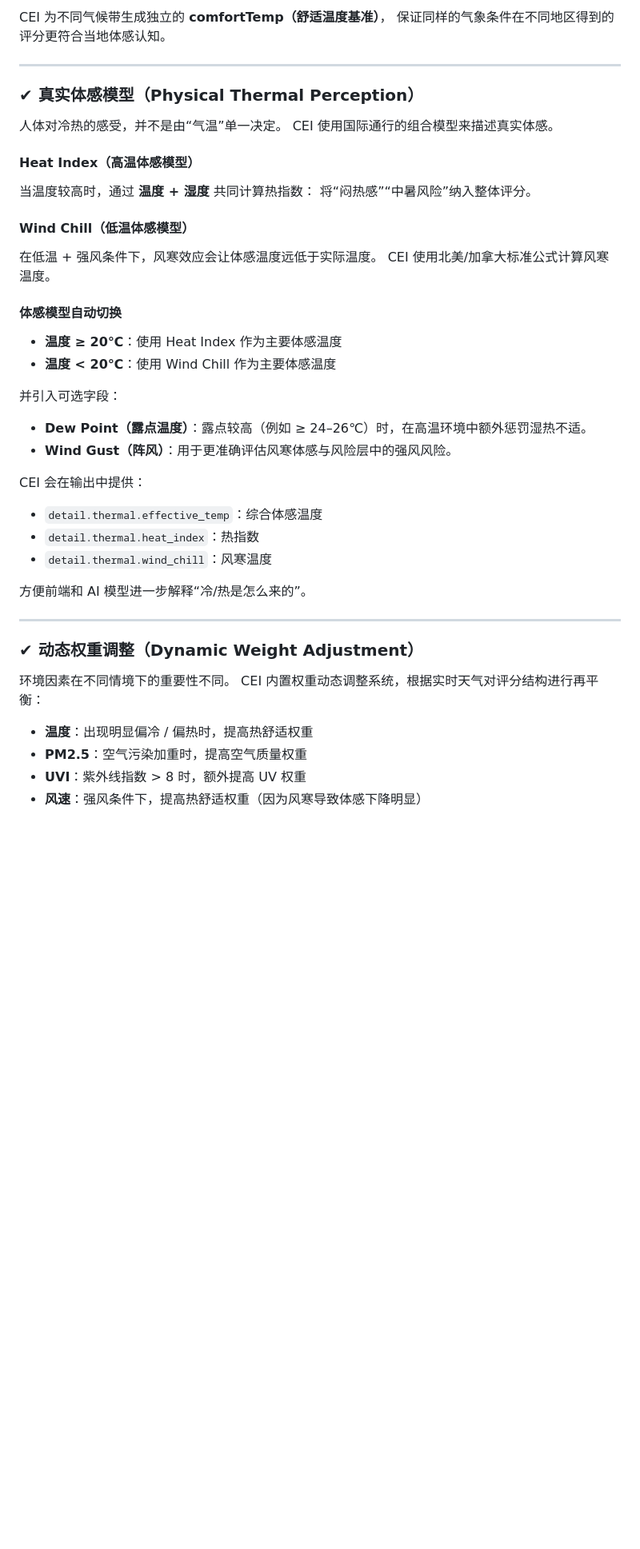
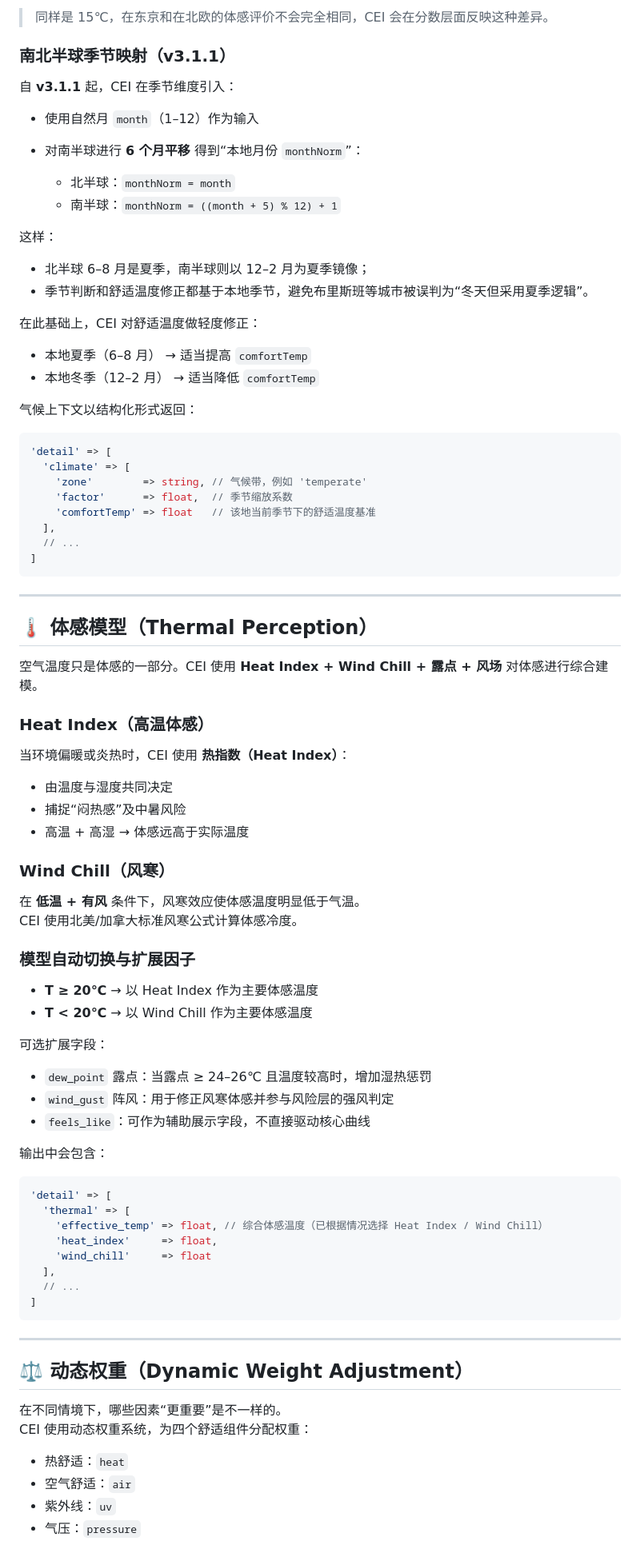
Before and after one commit to Caner-HK/CEI-Comfort-Environment-Index, a Markdown page: README_zh.md, the part around the change printed below. Shown: that part at 80% size. GitHub-like rendering; blank space fills up the shorter version.

````diff
--- a/README_zh.md
+++ b/README_zh.md
@@ -89,51 +92,91 @@ CEI 的基础假设是：**不同地区对温度的耐受与舒适上限并不
 
-CEI 为不同气候带生成独立的 **comfortTemp（舒适温度基准）**，
-保证同样的气象条件在不同地区得到的评分更符合当地体感认知。
+> 同样是 15℃，在东京和在北欧的体感评价不会完全相同，CEI 会在分数层面反映这种差异。
+
+### 南北半球季节映射（v3.1.1）
+
+自 **v3.1.1** 起，CEI 在季节维度引入：
+
+- 使用自然月 `month`（1–12）作为输入
+- 对南半球进行 **6 个月平移** 得到“本地月份 `monthNorm`”：
+
+  - 北半球：`monthNorm = month`
+  - 南半球：`monthNorm = ((month + 5) % 12) + 1`
+
+这样：
+
+- 北半球 6–8 月是夏季，南半球则以 12–2 月为夏季镜像；
+- 季节判断和舒适温度修正都基于本地季节，避免布里斯班等城市被误判为“冬天但采用夏季逻辑”。
+
+在此基础上，CEI 对舒适温度做轻度修正：
+
+- 本地夏季（6–8 月） → 适当提高 `comfortTemp`
+- 本地冬季（12–2 月） → 适当降低 `comfortTemp`
+
+气候上下文以结构化形式返回：
+
+```php
+'detail' => [
+  'climate' => [
+    'zone'        => string, // 气候带，例如 'temperate'
+    'factor'      => float,  // 季节缩放系数
+    'comfortTemp' => float   // 该地当前季节下的舒适温度基准
+  ],
+  // ...
+]
+```
 
 ---
 
-### ✔ 真实体感模型（Physical Thermal Perception）
+## 🌡 体感模型（Thermal Perception）
 
-人体对冷热的感受，并不是由“气温”单一决定。
-CEI 使用国际通行的组合模型来描述真实体感。
+空气温度只是体感的一部分。CEI 使用 **Heat Index + Wind Chill + 露点 + 风场** 对体感进行综合建模。
 
-#### Heat Index（高温体感模型）
+### Heat Index（高温体感）
 
-当温度较高时，通过 **温度 + 湿度** 共同计算热指数：
-将“闷热感”“中暑风险”纳入整体评分。
+当环境偏暖或炎热时，CEI 使用 **热指数（Heat Index）**：
 
-#### Wind Chill（低温体感模型）
+- 由温度与湿度共同决定
+- 捕捉“闷热感”及中暑风险
+- 高温 + 高湿 → 体感远高于实际温度
 
-在低温 + 强风条件下，风寒效应会让体感温度远低于实际温度。
-CEI 使用北美/加拿大标准公式计算风寒温度。
+### Wind Chill（风寒）
 
-#### 体感模型自动切换
+在 **低温 + 有风** 条件下，风寒效应使体感温度明显低于气温。
+CEI 使用北美/加拿大标准风寒公式计算体感冷度。
 
-* **温度 ≥ 20℃**：使用 Heat Index 作为主要体感温度
-* **温度 < 20℃**：使用 Wind Chill 作为主要体感温度
+### 模型自动切换与扩展因子
 
-并引入可选字段：
+- **T ≥ 20℃** → 以 Heat Index 作为主要体感温度
+- **T < 20℃** → 以 Wind Chill 作为主要体感温度
 
-* **Dew Point（露点温度）**：露点较高（例如 ≥ 24–26℃）时，在高温环境中额外惩罚湿热不适。
-* **Wind Gust（阵风）**：用于更准确评估风寒体感与风险层中的强风风险。
+可选扩展字段：
 
-CEI 会在输出中提供：
+- `dew_point` 露点：当露点 ≥ 24–26℃ 且温度较高时，增加湿热惩罚
+- `wind_gust` 阵风：用于修正风寒体感并参与风险层的强风判定
+- `feels_like`：可作为辅助展示字段，不直接驱动核心曲线
 
-* `detail.thermal.effective_temp`：综合体感温度
-* `detail.thermal.heat_index`：热指数
-* `detail.thermal.wind_chill`：风寒温度
+输出中会包含：
 
-方便前端和 AI 模型进一步解释“冷/热是怎么来的”。
+```php
+'detail' => [
+  'thermal' => [
+    'effective_temp' => float, // 综合体感温度（已根据情况选择 Heat Index / Wind Chill）
+    'heat_index'     => float,
+    'wind_chill'     => float
+  ],
+  // ...
+]
+```
 
 ---
 
-### ✔ 动态权重调整（Dynamic Weight Adjustment）
+## ⚖️ 动态权重（Dynamic Weight Adjustment）
 
-环境因素在不同情境下的重要性不同。
-CEI 内置权重动态调整系统，根据实时天气对评分结构进行再平衡：
+在不同情境下，哪些因素“更重要”是不一样的。
+CEI 使用动态权重系统，为四个舒适组件分配权重：
 
-* **温度**：出现明显偏冷 / 偏热时，提高热舒适权重
-* **PM2.5**：空气污染加重时，提高空气质量权重
-* **UVI**：紫外线指数 > 8 时，额外提高 UV 权重
-* **风速**：强风条件下，提高热舒适权重（因为风寒导致体感下降明显）
+- 热舒适：`heat`
+- 空气舒适：`air`
+- 紫外线：`uv`
+- 气压：`pressure`
 
````
Also changed, not shown: other parts of README_zh.md (+263 -294 lines).
